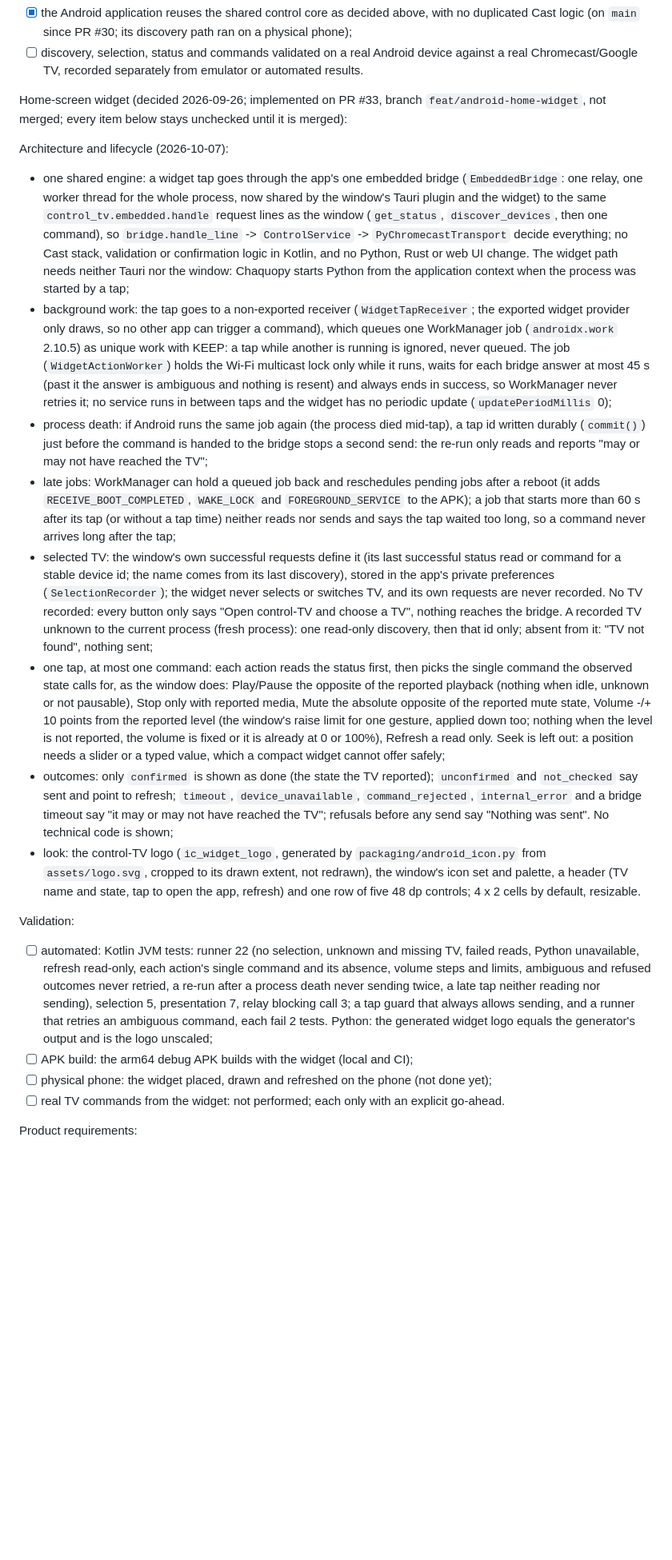
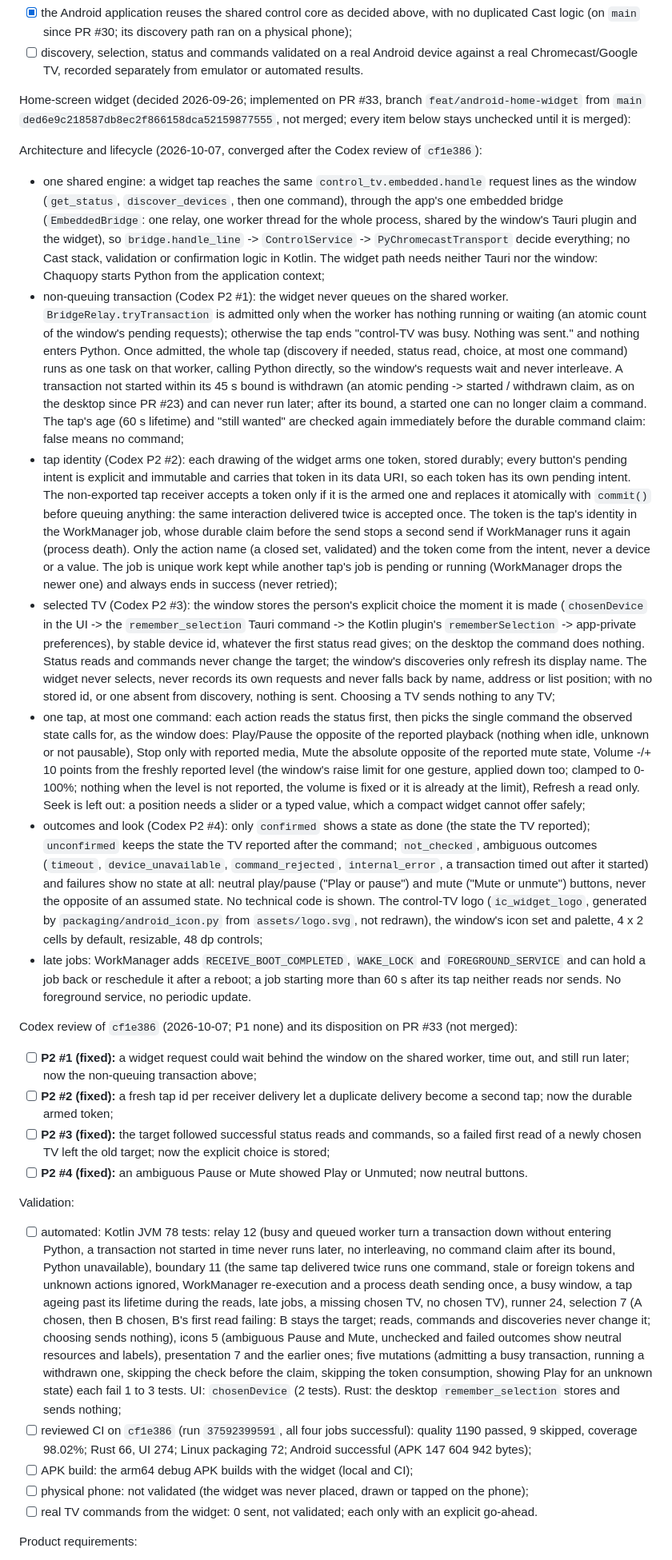
Before and after one commit to guillaumeboileaupro/control-TV, a Markdown page: DEVELOPMENT_PLAN.md, the part around one of its changes. Shown at 80% size. GitHub-like rendering; blank space fills up the shorter version.

Commit message:
docs(plan): record the PR #33 convergence after the Codex review
The four P2 fixes, the reviewed CI totals of cf1e386, the widget still
not validated on a phone and 0 real TV commands; 'PR #31 being merged'
corrected to merged; README no longer lists the MCP adapter as planned.

```diff
--- a/DEVELOPMENT_PLAN.md
+++ b/DEVELOPMENT_PLAN.md
@@ -481,23 +481,29 @@ Android application:
 - [x] the Android application reuses the shared control core as decided above, with no duplicated Cast logic (on `main` since PR #30; its discovery path ran on a physical phone);
 - [ ] discovery, selection, status and commands validated on a real Android device against a real Chromecast/Google TV, recorded separately from emulator or automated results.
 
-Home-screen widget (decided 2026-09-26; implemented on PR #33, branch `feat/android-home-widget`, not merged; every item below stays unchecked until it is merged):
+Home-screen widget (decided 2026-09-26; implemented on PR #33, branch `feat/android-home-widget` from `main` `ded6e9c218587db8ec2f866158dca52159877555`, not merged; every item below stays unchecked until it is merged):
 
-Architecture and lifecycle (2026-10-07):
-- one shared engine: a widget tap goes through the app's one embedded bridge (`EmbeddedBridge`: one relay, one worker thread for the whole process, now shared by the window's Tauri plugin and the widget) to the same `control_tv.embedded.handle` request lines as the window (`get_status`, `discover_devices`, then one command), so `bridge.handle_line` -> `ControlService` -> `PyChromecastTransport` decide everything; no Cast stack, validation or confirmation logic in Kotlin, and no Python, Rust or web UI change. The widget path needs neither Tauri nor the window: Chaquopy starts Python from the application context when the process was started by a tap;
-- background work: the tap goes to a non-exported receiver (`WidgetTapReceiver`; the exported widget provider only draws, so no other app can trigger a command), which queues one WorkManager job (`androidx.work` 2.10.5) as unique work with KEEP: a tap while another is running is ignored, never queued. The job (`WidgetActionWorker`) holds the Wi-Fi multicast lock only while it runs, waits for each bridge answer at most 45 s (past it the answer is ambiguous and nothing is resent) and always ends in success, so WorkManager never retries it; no service runs in between taps and the widget has no periodic update (`updatePeriodMillis` 0);
-- process death: if Android runs the same job again (the process died mid-tap), a tap id written durably (`commit()`) just before the command is handed to the bridge stops a second send: the re-run only reads and reports "may or may not have reached the TV";
-- late jobs: WorkManager can hold a queued job back and reschedules pending jobs after a reboot (it adds `RECEIVE_BOOT_COMPLETED`, `WAKE_LOCK` and `FOREGROUND_SERVICE` to the APK); a job that starts more than 60 s after its tap (or without a tap time) neither reads nor sends and says the tap waited too long, so a command never arrives long after the tap;
-- selected TV: the window's own successful requests define it (its last successful status read or command for a stable device id; the name comes from its last discovery), stored in the app's private preferences (`SelectionRecorder`); the widget never selects or switches TV, and its own requests are never recorded. No TV recorded: every button only says "Open control-TV and choose a TV", nothing reaches the bridge. A recorded TV unknown to the current process (fresh process): one read-only discovery, then that id only; absent from it: "TV not found", nothing sent;
-- one tap, at most one command: each action reads the status first, then picks the single command the observed state calls for, as the window does: Play/Pause the opposite of the reported playback (nothing when idle, unknown or not pausable), Stop only with reported media, Mute the absolute opposite of the reported mute state, Volume -/+ 10 points from the reported level (the window's raise limit for one gesture, applied down too; nothing when the level is not reported, the volume is fixed or it is already at 0 or 100%), Refresh a read only. Seek is left out: a position needs a slider or a typed value, which a compact widget cannot offer safely;
-- outcomes: only `confirmed` is shown as done (the state the TV reported); `unconfirmed` and `not_checked` say sent and point to refresh; `timeout`, `device_unavailable`, `command_rejected`, `internal_error` and a bridge timeout say "it may or may not have reached the TV"; refusals before any send say "Nothing was sent". No technical code is shown;
-- look: the control-TV logo (`ic_widget_logo`, generated by `packaging/android_icon.py` from `assets/logo.svg`, cropped to its drawn extent, not redrawn), the window's icon set and palette, a header (TV name and state, tap to open the app, refresh) and one row of five 48 dp controls; 4 x 2 cells by default, resizable.
+Architecture and lifecycle (2026-10-07, converged after the Codex review of `cf1e386`):
+- one shared engine: a widget tap reaches the same `control_tv.embedded.handle` request lines as the window (`get_status`, `discover_devices`, then one command), through the app's one embedded bridge (`EmbeddedBridge`: one relay, one worker thread for the whole process, shared by the window's Tauri plugin and the widget), so `bridge.handle_line` -> `ControlService` -> `PyChromecastTransport` decide everything; no Cast stack, validation or confirmation logic in Kotlin. The widget path needs neither Tauri nor the window: Chaquopy starts Python from the application context;
+- non-queuing transaction (Codex P2 #1): the widget never queues on the shared worker. `BridgeRelay.tryTransaction` is admitted only when the worker has nothing running or waiting (an atomic count of the window's pending requests); otherwise the tap ends "control-TV was busy. Nothing was sent." and nothing enters Python. Once admitted, the whole tap (discovery if needed, status read, choice, at most one command) runs as one task on that worker, calling Python directly, so the window's requests wait and never interleave. A transaction not started within its 45 s bound is withdrawn (an atomic pending -> started / withdrawn claim, as on the desktop since PR #23) and can never run later; after its bound, a started one can no longer claim a command. The tap's age (60 s lifetime) and "still wanted" are checked again immediately before the durable command claim: false means no command;
+- tap identity (Codex P2 #2): each drawing of the widget arms one token, stored durably; every button's pending intent is explicit and immutable and carries that token in its data URI, so each token has its own pending intent. The non-exported tap receiver accepts a token only if it is the armed one and replaces it atomically with `commit()` before queuing anything: the same interaction delivered twice is accepted once. The token is the tap's identity in the WorkManager job, whose durable claim before the send stops a second send if WorkManager runs it again (process death). Only the action name (a closed set, validated) and the token come from the intent, never a device or a value. The job is unique work kept while another tap's job is pending or running (WorkManager drops the newer one) and always ends in success (never retried);
+- selected TV (Codex P2 #3): the window stores the person's explicit choice the moment it is made (`chosenDevice` in the UI -> the `remember_selection` Tauri command -> the Kotlin plugin's `rememberSelection` -> app-private preferences), by stable device id, whatever the first status read gives; on the desktop the command does nothing. Status reads and commands never change the target; the window's discoveries only refresh its display name. The widget never selects, never records its own requests and never falls back by name, address or list position; with no stored id, or one absent from discovery, nothing is sent. Choosing a TV sends nothing to any TV;
+- one tap, at most one command: each action reads the status first, then picks the single command the observed state calls for, as the window does: Play/Pause the opposite of the reported playback (nothing when idle, unknown or not pausable), Stop only with reported media, Mute the absolute opposite of the reported mute state, Volume -/+ 10 points from the freshly reported level (the window's raise limit for one gesture, applied down too; clamped to 0-100%; nothing when the level is not reported, the volume is fixed or it is already at the limit), Refresh a read only. Seek is left out: a position needs a slider or a typed value, which a compact widget cannot offer safely;
+- outcomes and look (Codex P2 #4): only `confirmed` shows a state as done (the state the TV reported); `unconfirmed` keeps the state the TV reported after the command; `not_checked`, ambiguous outcomes (`timeout`, `device_unavailable`, `command_rejected`, `internal_error`, a transaction timed out after it started) and failures show no state at all: neutral play/pause ("Play or pause") and mute ("Mute or unmute") buttons, never the opposite of an assumed state. No technical code is shown. The control-TV logo (`ic_widget_logo`, generated by `packaging/android_icon.py` from `assets/logo.svg`, not redrawn), the window's icon set and palette, 4 x 2 cells by default, resizable, 48 dp controls;
+- late jobs: WorkManager adds `RECEIVE_BOOT_COMPLETED`, `WAKE_LOCK` and `FOREGROUND_SERVICE` and can hold a job back or reschedule it after a reboot; a job starting more than 60 s after its tap neither reads nor sends. No foreground service, no periodic update.
+
+Codex review of `cf1e386` (2026-10-07; P1 none) and its disposition on PR #33 (not merged):
+- [ ] **P2 #1 (fixed):** a widget request could wait behind the window on the shared worker, time out, and still run later; now the non-queuing transaction above;
+- [ ] **P2 #2 (fixed):** a fresh tap id per receiver delivery let a duplicate delivery become a second tap; now the durable armed token;
+- [ ] **P2 #3 (fixed):** the target followed successful status reads and commands, so a failed first read of a newly chosen TV left the old target; now the explicit choice is stored;
+- [ ] **P2 #4 (fixed):** an ambiguous Pause or Mute showed Play or Unmuted; now neutral buttons.
 
 Validation:
-- [ ] automated: Kotlin JVM tests: runner 22 (no selection, unknown and missing TV, failed reads, Python unavailable, refresh read-only, each action's single command and its absence, volume steps and limits, ambiguous and refused outcomes never retried, a re-run after a process death never sending twice, a late tap neither reading nor sending), selection 5, presentation 7, relay blocking call 3; a tap guard that always allows sending, and a runner that retries an ambiguous command, each fail 2 tests. Python: the generated widget logo equals the generator's output and is the logo unscaled;
+- [ ] automated: Kotlin JVM 78 tests: relay 12 (busy and queued worker turn a transaction down without entering Python, a transaction not started in time never runs later, no interleaving, no command claim after its bound, Python unavailable), boundary 11 (the same tap delivered twice runs one command, stale or foreign tokens and unknown actions ignored, WorkManager re-execution and a process death sending once, a busy window, a tap ageing past its lifetime during the reads, late jobs, a missing chosen TV, no chosen TV), runner 24, selection 7 (A chosen, then B chosen, B's first read failing: B stays the target; reads, commands and discoveries never change it; choosing sends nothing), icons 5 (ambiguous Pause and Mute, unchecked and failed outcomes show neutral resources and labels), presentation 7 and the earlier ones; five mutations (admitting a busy transaction, running a withdrawn one, skipping the check before the claim, skipping the token consumption, showing Play for an unknown state) each fail 1 to 3 tests. UI: `chosenDevice` (2 tests). Rust: the desktop `remember_selection` stores and sends nothing;
+- [ ] reviewed CI on `cf1e386` (run `37592399591`, all four jobs successful): quality 1190 passed, 9 skipped, coverage 98.02%; Rust 66, UI 274; Linux packaging 72; Android successful (APK 147 604 942 bytes);
 - [ ] APK build: the arm64 debug APK builds with the widget (local and CI);
-- [ ] physical phone: the widget placed, drawn and refreshed on the phone (not done yet);
-- [ ] real TV commands from the widget: not performed; each only with an explicit go-ahead.
+- [ ] physical phone: not validated (the widget was never placed, drawn or tapped on the phone);
+- [ ] real TV commands from the widget: 0 sent, not validated; each only with an explicit go-ahead.
 
 Product requirements:
 - [ ] an Android home-screen widget focused on quick controls, not a miniature copy of the application;
```
Also changed, not shown: other parts of DEVELOPMENT_PLAN.md (+2 -2 lines), ARCHITECTURE.md (+1 -1 lines), README.md (+2 -2 lines).
